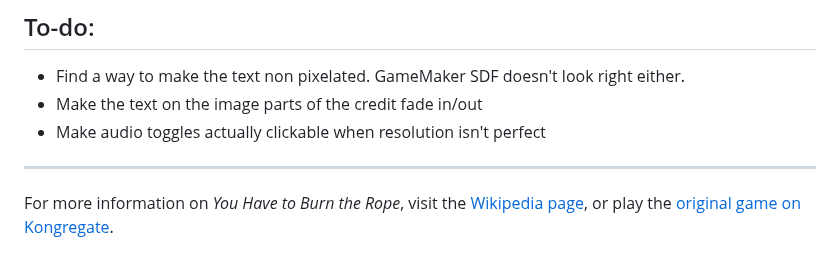
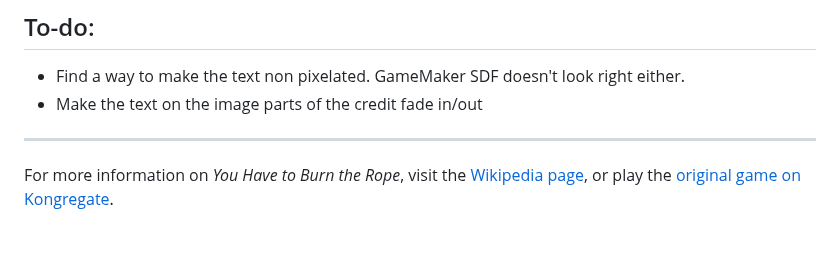
Before and after one commit to SteveTheGamemaker/YouHaveToBurnTheRope, a Markdown page: README.md, the part around the change. Rendered like a GitHub page.

Commit message:
Removed audio toggle fix from todo list in readme

```diff
--- a/README.md
+++ b/README.md
@@ -67,7 +67,6 @@ No rights are claimed over the original game, and this project is not licensed f
 
 - Find a way to make the text non pixelated. GameMaker SDF doesn't look right either.
 - Make the text on the image parts of the credit fade in/out
-- Make audio toggles actually clickable when resolution isn't perfect
 
 ---
 
```
